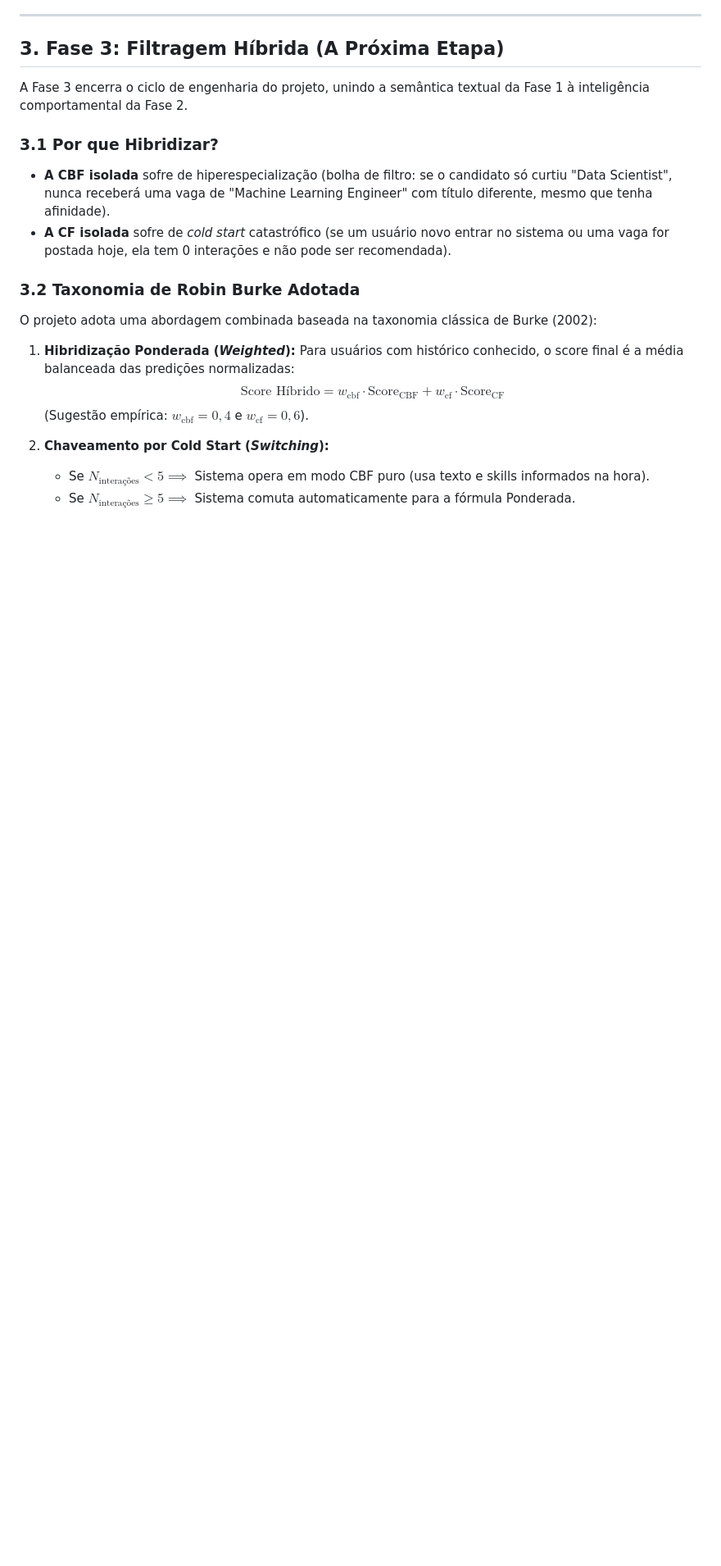
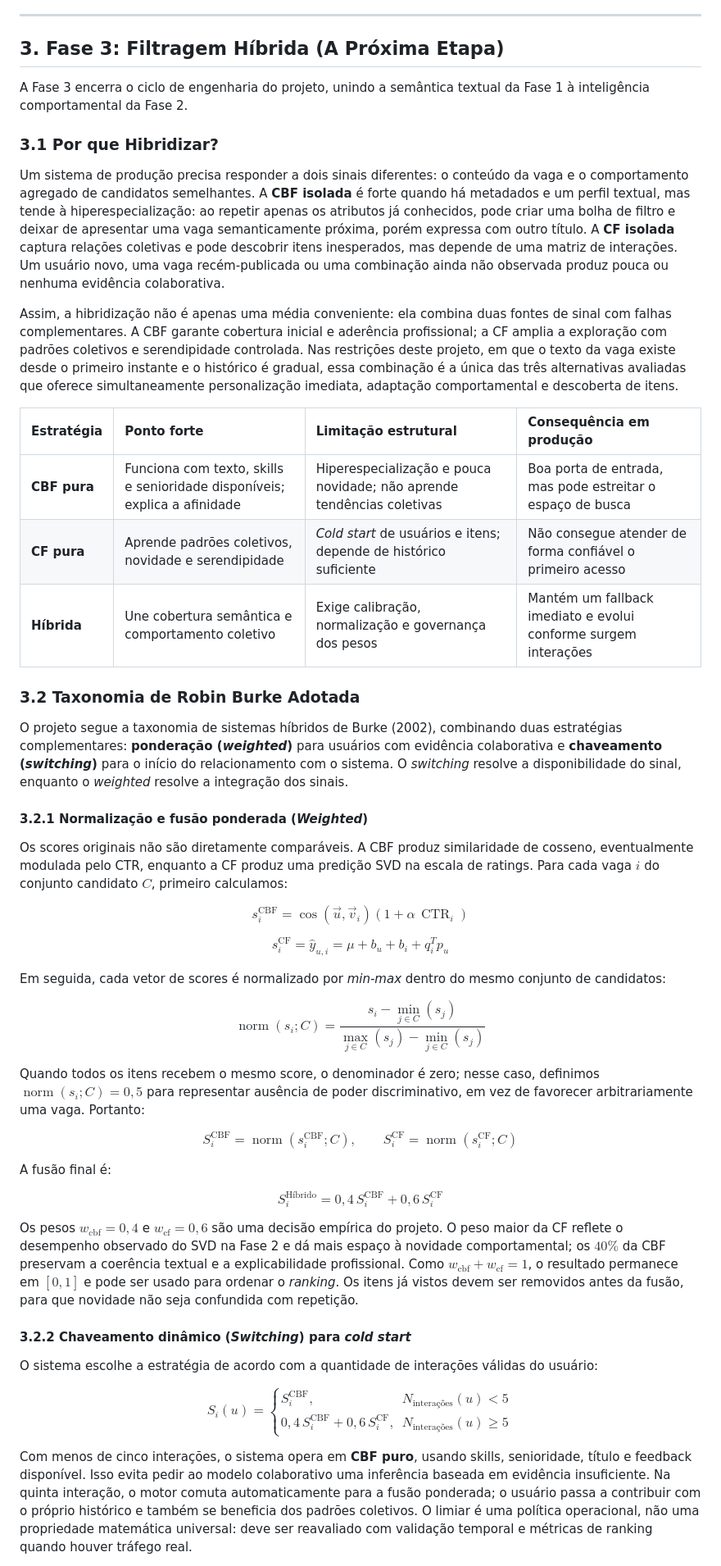
Before and after one commit to Matheus-Nardi/linkedin-RecSys, a Markdown page: docs/etapas/02_fases_do_projeto.md, the part around one of its changes. Shown at 82% size. GitHub-like rendering; blank space fills up the shorter version.

Commit message:
feat(fases-do-projeto): expandir seção sobre hibridização e taxonomia de Burke

```diff
--- a/docs/etapas/02_fases_do_projeto.md
+++ b/docs/etapas/02_fases_do_projeto.md
@@ -81,17 +81,46 @@ Antes de construir qualquer recomendador, foi fundamental conhecer a distribuiç
 A Fase 3 encerra o ciclo de engenharia do projeto, unindo a semântica textual da Fase 1 à inteligência comportamental da Fase 2.
 
 ### 3.1 Por que Hibridizar?
-* **A CBF isolada** sofre de hiperespecialização (bolha de filtro: se o candidato só curtiu "Data Scientist", nunca receberá uma vaga de "Machine Learning Engineer" com título diferente, mesmo que tenha afinidade).
-* **A CF isolada** sofre de *cold start* catastrófico (se um usuário novo entrar no sistema ou uma vaga for postada hoje, ela tem 0 interações e não pode ser recomendada).
+Um sistema de produção precisa responder a dois sinais diferentes: o conteúdo da vaga e o comportamento agregado de candidatos semelhantes. A **CBF isolada** é forte quando há metadados e um perfil textual, mas tende à hiperespecialização: ao repetir apenas os atributos já conhecidos, pode criar uma bolha de filtro e deixar de apresentar uma vaga semanticamente próxima, porém expressa com outro título. A **CF isolada** captura relações coletivas e pode descobrir itens inesperados, mas depende de uma matriz de interações. Um usuário novo, uma vaga recém-publicada ou uma combinação ainda não observada produz pouca ou nenhuma evidência colaborativa.
+
+Assim, a hibridização não é apenas uma média conveniente: ela combina duas fontes de sinal com falhas complementares. A CBF garante cobertura inicial e aderência profissional; a CF amplia a exploração com padrões coletivos e serendipidade controlada. Nas restrições deste projeto, em que o texto da vaga existe desde o primeiro instante e o histórico é gradual, essa combinação é a única das três alternativas avaliadas que oferece simultaneamente personalização imediata, adaptação comportamental e descoberta de itens.
+
+| Estratégia | Ponto forte | Limitação estrutural | Consequência em produção |
+| :--- | :--- | :--- | :--- |
+| **CBF pura** | Funciona com texto, skills e senioridade disponíveis; explica a afinidade | Hiperespecialização e pouca novidade; não aprende tendências coletivas | Boa porta de entrada, mas pode estreitar o espaço de busca |
+| **CF pura** | Aprende padrões coletivos, novidade e serendipidade | *Cold start* de usuários e itens; depende de histórico suficiente | Não consegue atender de forma confiável o primeiro acesso |
+| **Híbrida** | Une cobertura semântica e comportamento coletivo | Exige calibração, normalização e governança dos pesos | Mantém um fallback imediato e evolui conforme surgem interações |
 
 ### 3.2 Taxonomia de Robin Burke Adotada
-O projeto adota uma abordagem combinada baseada na taxonomia clássica de Burke (2002):
+O projeto segue a taxonomia de sistemas híbridos de Burke (2002), combinando duas estratégias complementares: **ponderação (*weighted*)** para usuários com evidência colaborativa e **chaveamento (*switching*)** para o início do relacionamento com o sistema. O *switching* resolve a disponibilidade do sinal, enquanto o *weighted* resolve a integração dos sinais.
 
-1. **Hibridização Ponderada (*Weighted*):**
-   Para usuários com histórico conhecido, o score final é a média balanceada das predições normalizadas:
-   $$\text{Score Híbrido} = w_{\text{cbf}} \cdot \text{Score}_{\text{CBF}} + w_{\text{cf}} \cdot \text{Score}_{\text{CF}}$$
-   (Sugestão empírica: $w_{\text{cbf}} = 0,4$ e $w_{\text{cf}} = 0,6$).
+#### 3.2.1 Normalização e fusão ponderada (*Weighted*)
 
-2. **Chaveamento por Cold Start (*Switching*):**
-   * Se $N_{\text{interações}} < 5 \implies$ Sistema opera em modo CBF puro (usa texto e skills informados na hora).
-   * Se $N_{\text{interações}} \ge 5 \implies$ Sistema comuta automaticamente para a fórmula Ponderada.
+Os scores originais não são diretamente comparáveis. A CBF produz similaridade de cosseno, eventualmente modulada pelo CTR, enquanto a CF produz uma predição SVD na escala de ratings. Para cada vaga $i$ do conjunto candidato $C$, primeiro calculamos:
+
+$$s^{\text{CBF}}_i = \operatorname{cos}(\vec{u},\vec{v}_i)\left(1+\alpha\,\operatorname{CTR}_i\right)$$
+
+$$s^{\text{CF}}_i = \hat{y}_{u,i} = \mu+b_u+b_i+q_i^T p_u$$
+
+Em seguida, cada vetor de scores é normalizado por *min-max* dentro do mesmo conjunto de candidatos:
+
+$$\operatorname{norm}(s_i;C)=\frac{s_i-\min_{j\in C}(s_j)}{\max_{j\in C}(s_j)-\min_{j\in C}(s_j)}$$
+
+Quando todos os itens recebem o mesmo score, o denominador é zero; nesse caso, definimos $\operatorname{norm}(s_i;C)=0,5$ para representar ausência de poder discriminativo, em vez de favorecer arbitrariamente uma vaga. Portanto:
+
+$$S^{\text{CBF}}_i=\operatorname{norm}(s^{\text{CBF}}_i;C),\qquad S^{\text{CF}}_i=\operatorname{norm}(s^{\text{CF}}_i;C)$$
+
+A fusão final é:
+
+$$\boxed{S^{\text{Híbrido}}_i=0,4\,S^{\text{CBF}}_i+0,6\,S^{\text{CF}}_i}$$
+
+Os pesos $w_{\text{cbf}}=0,4$ e $w_{\text{cf}}=0,6$ são uma decisão empírica do projeto. O peso maior da CF reflete o desempenho observado do SVD na Fase 2 e dá mais espaço à novidade comportamental; os $40\%$ da CBF preservam a coerência textual e a explicabilidade profissional. Como $w_{\text{cbf}}+w_{\text{cf}}=1$, o resultado permanece em $[0,1]$ e pode ser usado para ordenar o *ranking*. Os itens já vistos devem ser removidos antes da fusão, para que novidade não seja confundida com repetição.
+
+#### 3.2.2 Chaveamento dinâmico (*Switching*) para *cold start*
+
+O sistema escolhe a estratégia de acordo com a quantidade de interações válidas do usuário:
+
+$$S_i(u)=\begin{cases}S^{\text{CBF}}_i, & N_{\text{interações}}(u)<5\\0,4\,S^{\text{CBF}}_i+0,6\,S^{\text{CF}}_i, & N_{\text{interações}}(u)\geq5\end{cases}$$
+
+Com menos de cinco interações, o sistema opera em **CBF puro**, usando skills, senioridade, título e feedback disponível. Isso evita pedir ao modelo colaborativo uma inferência baseada em evidência insuficiente. Na quinta interação, o motor comuta automaticamente para a fusão ponderada; o usuário passa a contribuir com o próprio histórico e também se beneficia dos padrões coletivos. O limiar é uma política operacional, não uma propriedade matemática universal: deve ser reavaliado com validação temporal e métricas de ranking quando houver tráfego real.
+
```
Also changed, not shown: other parts of docs/etapas/02_fases_do_projeto.md (+22 -0 lines).
